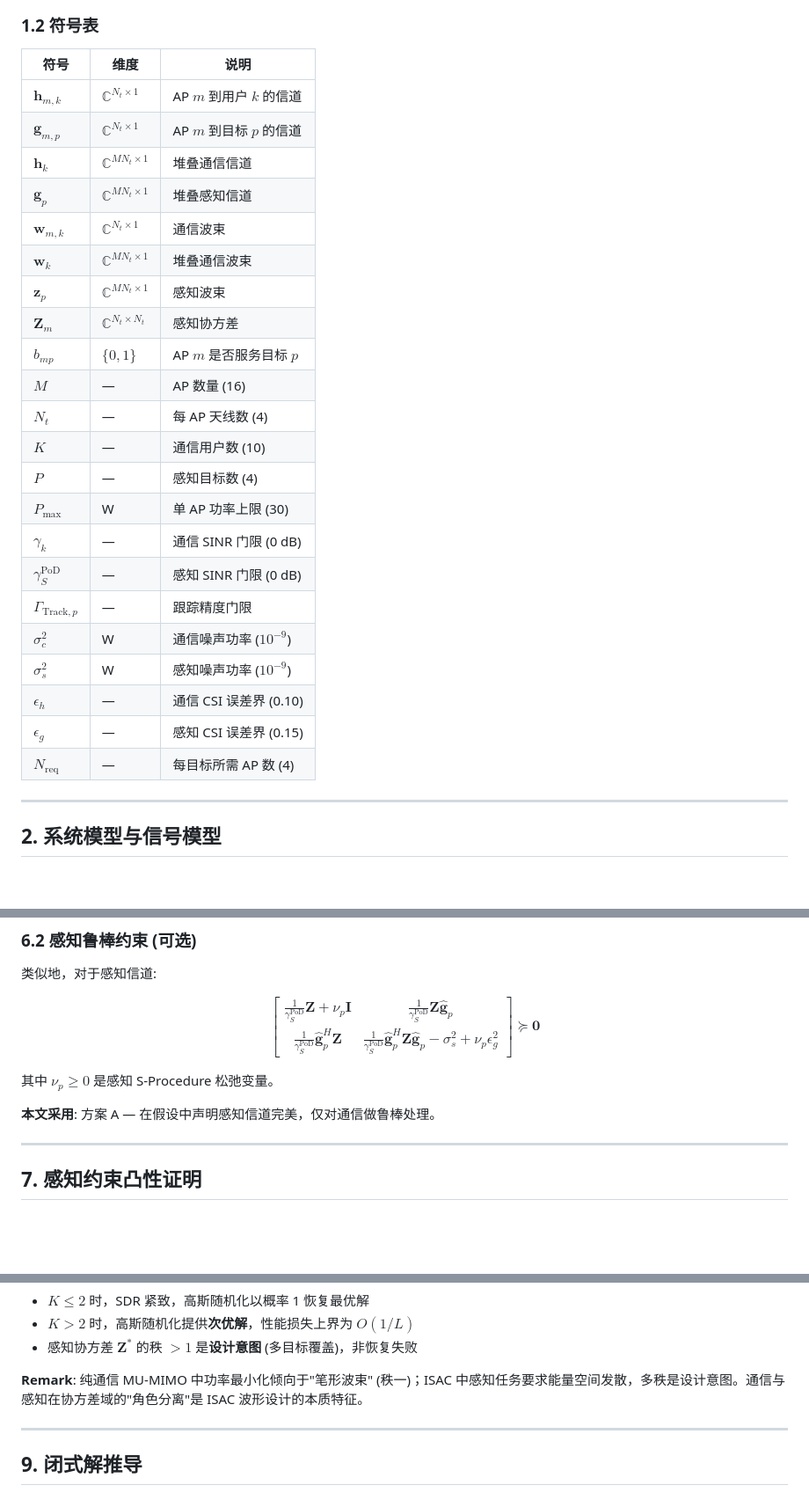
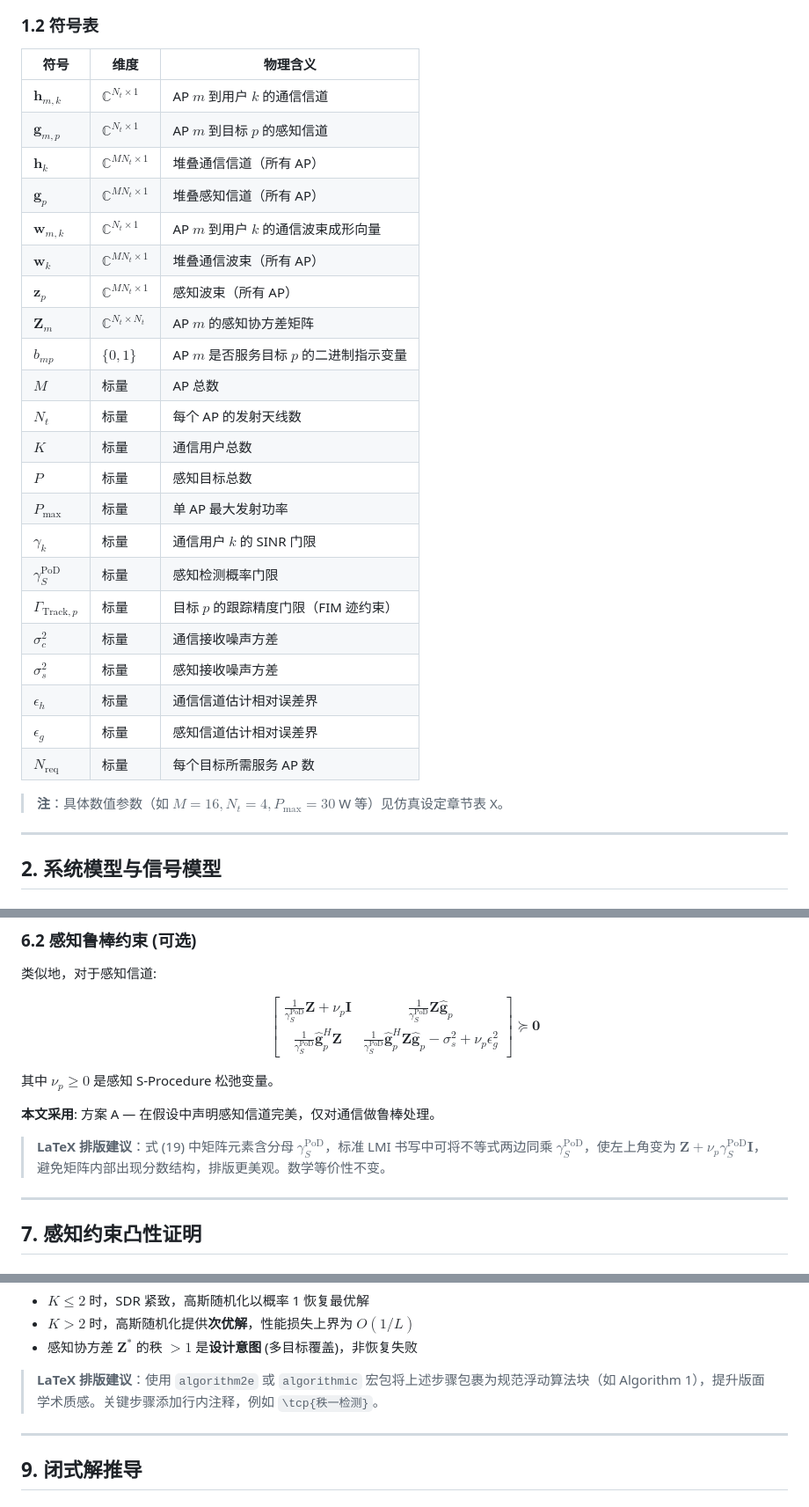
Before and after one commit to Simple-YU-268/ISAC-Research, a Markdown page: MATHEMATICAL_DERIVATION.md, 3 parts joined by grey strips. Shown at 88% size. Drawn GitHub-style; blank space fills up the shorter version.

Commit message:
docs: polish for LaTeX typesetting - symbol table, algorithm blocks, LMI formatting

```diff
--- a/MATHEMATICAL_DERIVATION.md
+++ b/MATHEMATICAL_DERIVATION.md
@@ -46,30 +46,32 @@ $$b_{mp} \in \{0, 1\}, \quad \forall m \in \mathcal{M}, p \in \mathcal{P} \tag{P
 
 ### 1.2 符号表
 
-| 符号 | 维度 | 说明 |
-|------|------|------|
-| $\mathbf{h}_{m,k}$ | $\mathbb{C}^{N_t \times 1}$ | AP $m$ 到用户 $k$ 的信道 |
-| $\mathbf{g}_{m,p}$ | $\mathbb{C}^{N_t \times 1}$ | AP $m$ 到目标 $p$ 的信道 |
-| $\mathbf{h}_k$ | $\mathbb{C}^{MN_t \times 1}$ | 堆叠通信信道 |
-| $\mathbf{g}_p$ | $\mathbb{C}^{MN_t \times 1}$ | 堆叠感知信道 |
-| $\mathbf{w}_{m,k}$ | $\mathbb{C}^{N_t \times 1}$ | 通信波束 |
-| $\mathbf{w}_k$ | $\mathbb{C}^{MN_t \times 1}$ | 堆叠通信波束 |
-| $\mathbf{z}_p$ | $\mathbb{C}^{MN_t \times 1}$ | 感知波束 |
-| $\mathbf{Z}_m$ | $\mathbb{C}^{N_t \times N_t}$ | 感知协方差 |
-| $b_{mp}$ | $\{0,1\}$ | AP $m$ 是否服务目标 $p$ |
-| $M$ | — | AP 数量 (16) |
-| $N_t$ | — | 每 AP 天线数 (4) |
-| $K$ | — | 通信用户数 (10) |
-| $P$ | — | 感知目标数 (4) |
-| $P_{\max}$ | W | 单 AP 功率上限 (30) |
-| $\gamma_k$ | — | 通信 SINR 门限 (0 dB) |
-| $\gamma_S^{\text{PoD}}$ | — | 感知 SINR 门限 (0 dB) |
-| $\Gamma_{\text{Track},p}$ | — | 跟踪精度门限 |
-| $\sigma_c^2$ | W | 通信噪声功率 ($10^{-9}$) |
-| $\sigma_s^2$ | W | 感知噪声功率 ($10^{-9}$) |
-| $\epsilon_h$ | — | 通信 CSI 误差界 (0.10) |
-| $\epsilon_g$ | — | 感知 CSI 误差界 (0.15) |
-| $N_{\text{req}}$ | — | 每目标所需 AP 数 (4) |
+| 符号 | 维度 | 物理含义 |
+|------|------|----------|
+| $\mathbf{h}_{m,k}$ | $\mathbb{C}^{N_t \times 1}$ | AP $m$ 到用户 $k$ 的通信信道 |
+| $\mathbf{g}_{m,p}$ | $\mathbb{C}^{N_t \times 1}$ | AP $m$ 到目标 $p$ 的感知信道 |
+| $\mathbf{h}_k$ | $\mathbb{C}^{MN_t \times 1}$ | 堆叠通信信道（所有 AP） |
+| $\mathbf{g}_p$ | $\mathbb{C}^{MN_t \times 1}$ | 堆叠感知信道（所有 AP） |
+| $\mathbf{w}_{m,k}$ | $\mathbb{C}^{N_t \times 1}$ | AP $m$ 到用户 $k$ 的通信波束成形向量 |
+| $\mathbf{w}_k$ | $\mathbb{C}^{MN_t \times 1}$ | 堆叠通信波束（所有 AP） |
+| $\mathbf{z}_p$ | $\mathbb{C}^{MN_t \times 1}$ | 感知波束（所有 AP） |
+| $\mathbf{Z}_m$ | $\mathbb{C}^{N_t \times N_t}$ | AP $m$ 的感知协方差矩阵 |
+| $b_{mp}$ | $\{0,1\}$ | AP $m$ 是否服务目标 $p$ 的二进制指示变量 |
+| $M$ | 标量 | AP 总数 |
+| $N_t$ | 标量 | 每个 AP 的发射天线数 |
+| $K$ | 标量 | 通信用户总数 |
+| $P$ | 标量 | 感知目标总数 |
+| $P_{\max}$ | 标量 | 单 AP 最大发射功率 |
+| $\gamma_k$ | 标量 | 通信用户 $k$ 的 SINR 门限 |
+| $\gamma_S^{\text{PoD}}$ | 标量 | 感知检测概率门限 |
+| $\Gamma_{\text{Track},p}$ | 标量 | 目标 $p$ 的跟踪精度门限（FIM 迹约束） |
+| $\sigma_c^2$ | 标量 | 通信接收噪声方差 |
+| $\sigma_s^2$ | 标量 | 感知接收噪声方差 |
+| $\epsilon_h$ | 标量 | 通信信道估计相对误差界 |
+| $\epsilon_g$ | 标量 | 感知信道估计相对误差界 |
+| $N_{\text{req}}$ | 标量 | 每个目标所需服务 AP 数 |
+
+> **注**：具体数值参数（如 $M=16, N_t=4, P_{\max}=30$ W 等）见仿真设定章节表 X。
 
 ---
 
@@ -281,6 +283,8 @@ $$\begin{bmatrix} \frac{1}{\gamma_S^{\text{PoD}}} \mathbf{Z} + \nu_p \mathbf{I}
 
 **本文采用**: 方案 A — 在假设中声明感知信道完美，仅对通信做鲁棒处理。
 
+> **LaTeX 排版建议**：式 (19) 中矩阵元素含分母 $\gamma_S^{\text{PoD}}$，标准 LMI 书写中可将不等式两边同乘 $\gamma_S^{\text{PoD}}$，使左上角变为 $\mathbf{Z} + \nu_p \gamma_S^{\text{PoD}} \mathbf{I}$，避免矩阵内部出现分数结构，排版更美观。数学等价性不变。
+
 ---
 
 ## 7. 感知约束凸性证明
@@ -377,7 +381,7 @@ SDR 松弛丢弃了 $\text{rank}(\mathbf{W}_k) = 1$ 约束。求解后:
 - $K > 2$ 时，高斯随机化提供**次优解**，性能损失上界为 $O(1/L)$
 - 感知协方差 $\mathbf{Z}^*$ 的秩 $> 1$ 是**设计意图** (多目标覆盖)，非恢复失败
 
-**Remark**: 纯通信 MU-MIMO 中功率最小化倾向于"笔形波束" (秩一)；ISAC 中感知任务要求能量空间发散，多秩是设计意图。通信与感知在协方差域的"角色分离"是 ISAC 波形设计的本质特征。
+> **LaTeX 排版建议**：使用 `algorithm2e` 或 `algorithmic` 宏包将上述步骤包裹为规范浮动算法块（如 Algorithm 1），提升版面学术质感。关键步骤添加行内注释，例如 `\tcp{秩一检测}`。
 
 ---
 
```
Also changed, not shown: other parts of MATHEMATICAL_DERIVATION.md (+4 -0 lines).
